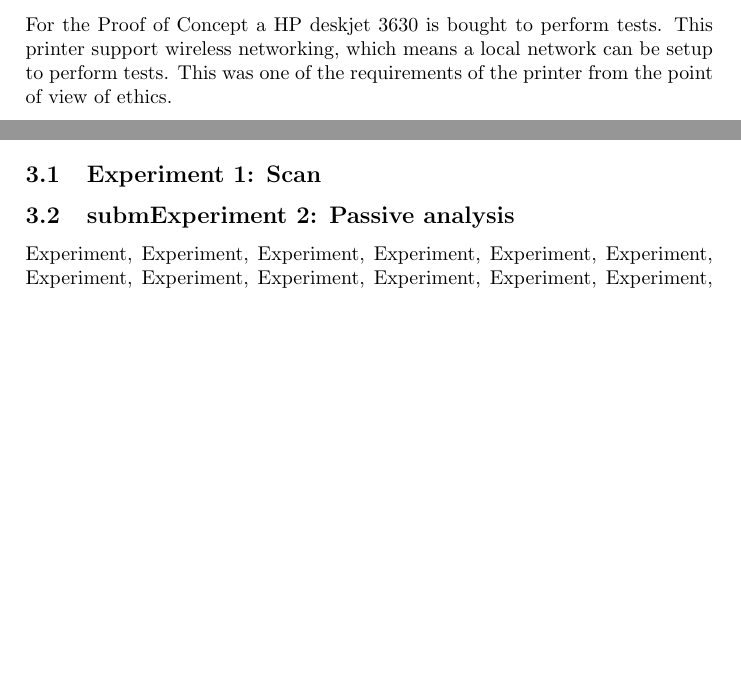
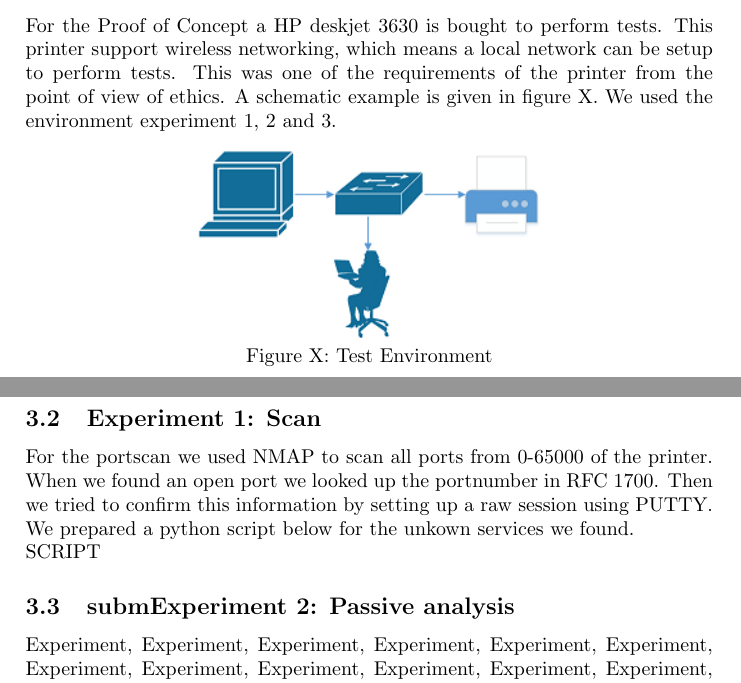
Before and after one commit to bab2501/sne_ssn_rp, a LaTeX paper (report/art-1.tex): two parts of pages 3 and 4 of 7 before the commit and two parts of pages 4 and 5 of 7 after it, joined at a grey line, cut so that both start at the same text, the shorter picture padded with empty space. Compiled offline with pdfLaTeX; an older LaTeX class or package is replaced by its successor.

Commit message:
last version 2:00PM

```diff
--- a/report/art-1.tex
+++ b/report/art-1.tex
@@ -93,8 +89,16 @@ Vulnerabilities as well as exposures will be reflected against the printer.
 \section{Experiment}
 In this chapter we discuss for every method a different experiment. In the subsection below are the different expermiments discussed.
 
+\subsection{Test Environment}
+For the Proof of Concept a HP deskjet 3630 is bought to perform tests. This printer support wireless networking, which means a local network can be setup to perform tests. This was one of the requirements of the printer from the point of view of ethics. A schematic example is given in figure X. We used the environment experiment 1, 2 and 3.
+\begin{center}
+	\includegraphics[width=0.5\textwidth]{testenv.png}\\
+	Figure X: Test Environment
+\end{center}
+
 \subsection{Experiment 1: Scan}
-
+For the portscan we used NMAP to scan all ports from 0-65000 of the printer. When we found an open port we looked up the portnumber in RFC 1700. Then we tried to confirm this information by setting up a raw session using PUTTY. We prepared a python script below for the unkown services we found.\\
+SCRIPT
 
 \subsection{submExperiment 2: Passive analysis}
 Experiment, Experiment, Experiment, Experiment, Experiment, Experiment, Experiment, Experiment, Experiment, Experiment, Experiment, Experiment, Experiment, Experiment, Experiment, Experiment, Experiment, Experiment,
```
Also changed, not shown: report/file:---sne-home-ablaauwgeers-Downloads-.txt (added, +1 -0 lines), report/art-1.pdf, report/testenv.png (added), report/art-1.tex (6 more changed lines), 5 other files.
